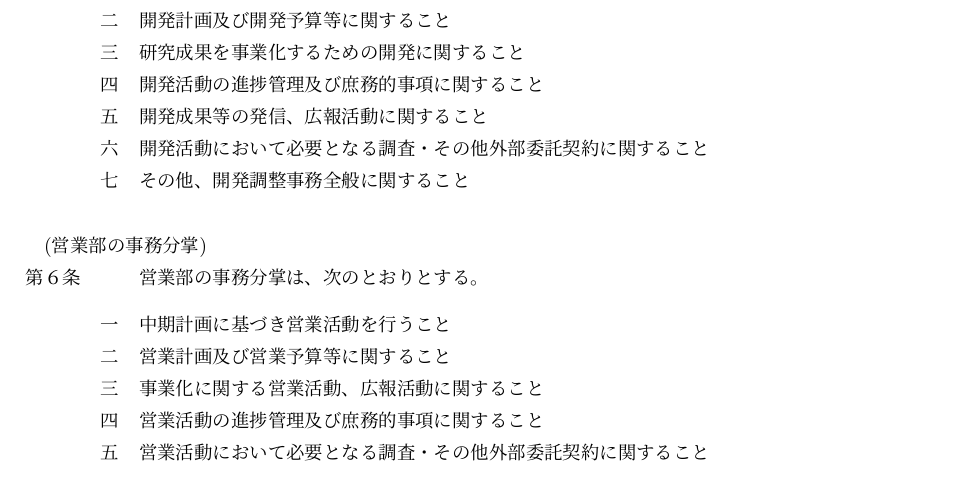
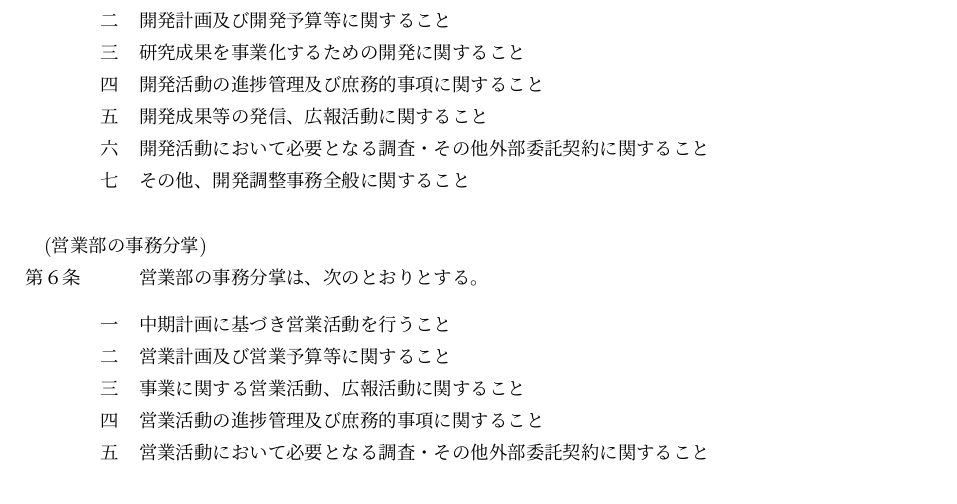
Before and after one commit to ricosjp/rules_organization, a LaTeX document (src/組織規程.tex): part of page 1 of 3, cut so that both start at the same text. Compiled offline with upLaTeX and dvipdfmx.

Commit message:
update tex

```diff
--- a/src/組織規程.tex
+++ b/src/組織規程.tex
@@ -75,7 +75,7 @@
 \begin{enumerate}
 	\item 中期計画に基づき営業活動を行うこと
 	\item 営業計画及び営業予算等に関すること
-	\item 事業化に関する営業活動、広報活動に関すること
+	\item 事業に関する営業活動、広報活動に関すること
 	\item 営業活動の進捗管理及び庶務的事項に関すること
 	\item 営業活動において必要となる調査・その他外部委託契約に関すること
 	\item その他、営業調整事務全般に関すること
```
